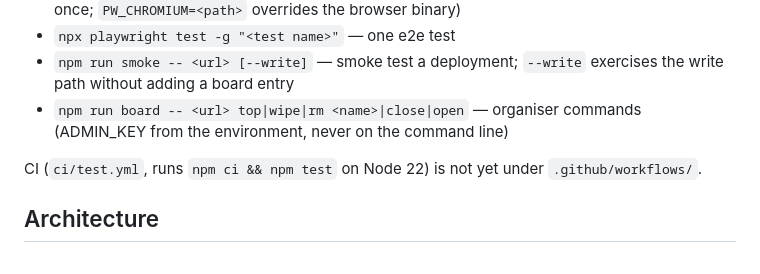
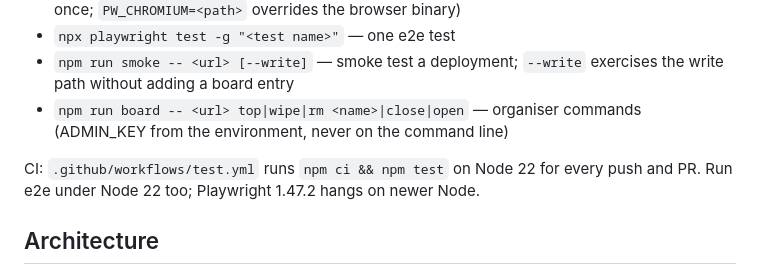
Before and after one commit to thongnguyenhuu-agilityio/colaudi, a Markdown page: CLAUDE.md, the part around the change. Rendered like a GitHub page.

Commit message:
docs: point CI references at .github/workflows

```diff
--- a/CLAUDE.md
+++ b/CLAUDE.md
@@ -28,7 +28,7 @@ Demo game for an internal talk ("Claude cho Dev, BA và QA"): Đinh Bộ Lĩnh d
 - `npm run smoke -- <url> [--write]` — smoke test a deployment; `--write` exercises the write path without adding a board entry
 - `npm run board -- <url> top|wipe|rm <name>|close|open` — organiser commands (ADMIN_KEY from the environment, never on the command line)
 
-CI (`ci/test.yml`, runs `npm ci && npm test` on Node 22) is not yet under `.github/workflows/`.
+CI: `.github/workflows/test.yml` runs `npm ci && npm test` on Node 22 for every push and PR. Run e2e under Node 22 too; Playwright 1.47.2 hangs on newer Node.
 
 ## Architecture
 - **Static site + one function.** `vercel.json` serves `public/` as-is and `api/leaderboard.js` as a Vercel Function exporting Web-standard `GET`/`POST`/`DELETE(Request) → Response` handlers. `scripts/dev.mjs` is a zero-dependency Node server that imports those same handlers, so local and Vercel behaviour match. Tests call the handlers directly with `new Request(...)`.
```
Also changed, not shown: docs/07-deployment.md (+1 -2 lines).
